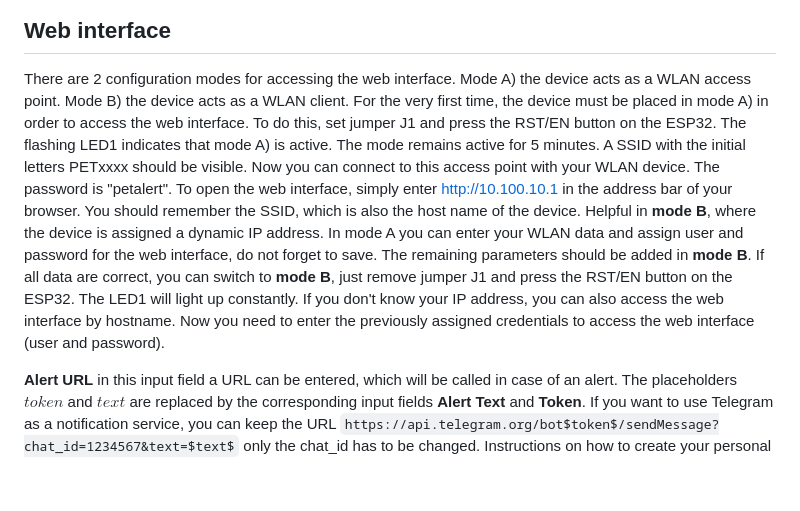
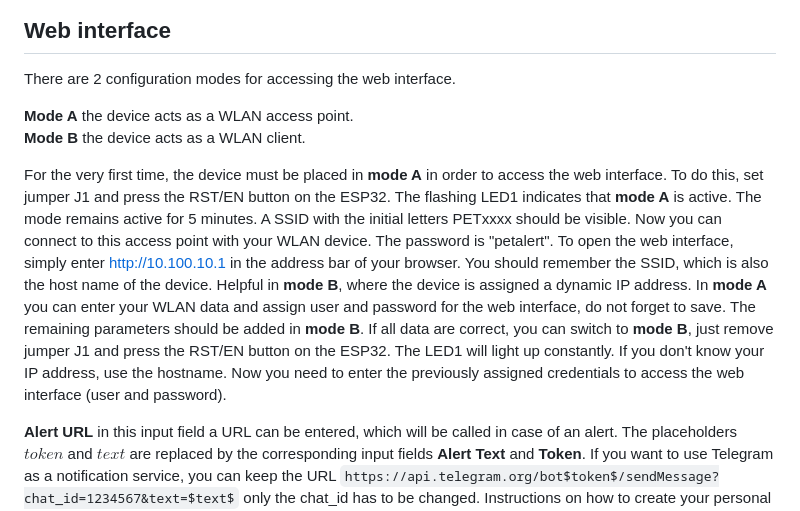
Before and after one commit to seizu/PetAlert, a Markdown page: README.md, the part around the change. Rendered like a GitHub page; blank space fills up the shorter version.

```diff
--- a/README.md
+++ b/README.md
@@ -15,7 +15,12 @@ The motion detector should be positioned near the front door, where your pet usu
 
 Web interface
 -------------
-There are 2 configuration modes for accessing the web interface. Mode A) the device acts as a WLAN access point. Mode B) the device acts as a WLAN client. For the very first time, the device must be placed in mode A) in order to access the web interface. To do this, set jumper J1 and press the RST/EN button on the ESP32. The flashing LED1 indicates that mode A) is active. The mode remains active for 5 minutes. A SSID with the initial letters PETxxxx should be visible. Now you can connect to this access point with your WLAN device. The password is "petalert". To open the web interface, simply enter http://10.100.10.1 in the address bar of your browser. You should remember the SSID, which is also the host name of the device. Helpful in **mode B**, where the device is assigned a dynamic IP address. In mode A you can enter your WLAN data and assign user and password for the web interface, do not forget to save. The remaining parameters should be added in **mode B**. If all data are correct, you can switch to **mode B**, just remove jumper J1 and press the RST/EN button on the ESP32. The LED1 will light up constantly. If you don't know your IP address, you can also access the web interface by hostname. Now you need to enter the previously assigned credentials to access the web interface (user and password).
+There are 2 configuration modes for accessing the web interface.
+
+**Mode A** the device acts as a WLAN access point.
+**Mode B** the device acts as a WLAN client.
+
+For the very first time, the device must be placed in **mode A** in order to access the web interface. To do this, set jumper J1 and press the RST/EN button on the ESP32. The flashing LED1 indicates that **mode A** is active. The mode remains active for 5 minutes. A SSID with the initial letters PETxxxx should be visible. Now you can connect to this access point with your WLAN device. The password is "petalert". To open the web interface, simply enter http://10.100.10.1 in the address bar of your browser. You should remember the SSID, which is also the host name of the device. Helpful in **mode B**, where the device is assigned a dynamic IP address. In **mode A** you can enter your WLAN data and assign user and password for the web interface, do not forget to save. The remaining parameters should be added in **mode B**. If all data are correct, you can switch to **mode B**, just remove jumper J1 and press the RST/EN button on the ESP32. The LED1 will light up constantly. If you don't know your IP address, use the hostname. Now you need to enter the previously assigned credentials to access the web interface (user and password).
 
 **Alert URL** in this input field a URL can be entered, which will be called in case of an alert. The placeholders *$token$* and *$text$* are replaced by the corresponding input fields **Alert Text** and **Token**. If you want to use Telegram as a notification service, you can keep the URL `https://api.telegram.org/bot$token$/sendMessage?chat_id=1234567&text=$text$` only the chat_id has to be changed. Instructions on how to create your personal Telegram token are explained in detail here: https://core.telegram.org/bots#how-do-i-create-a-bot. In a nutshell, you need to create a bot with your Telegram app, which will give you your token. Then you need to create a group and add the bot to the group. The only other thing you need is the chat_id, which is the ID of your group. I've explained the details here in section 4: https://github.com/seizu/siteping#readme
 
```
